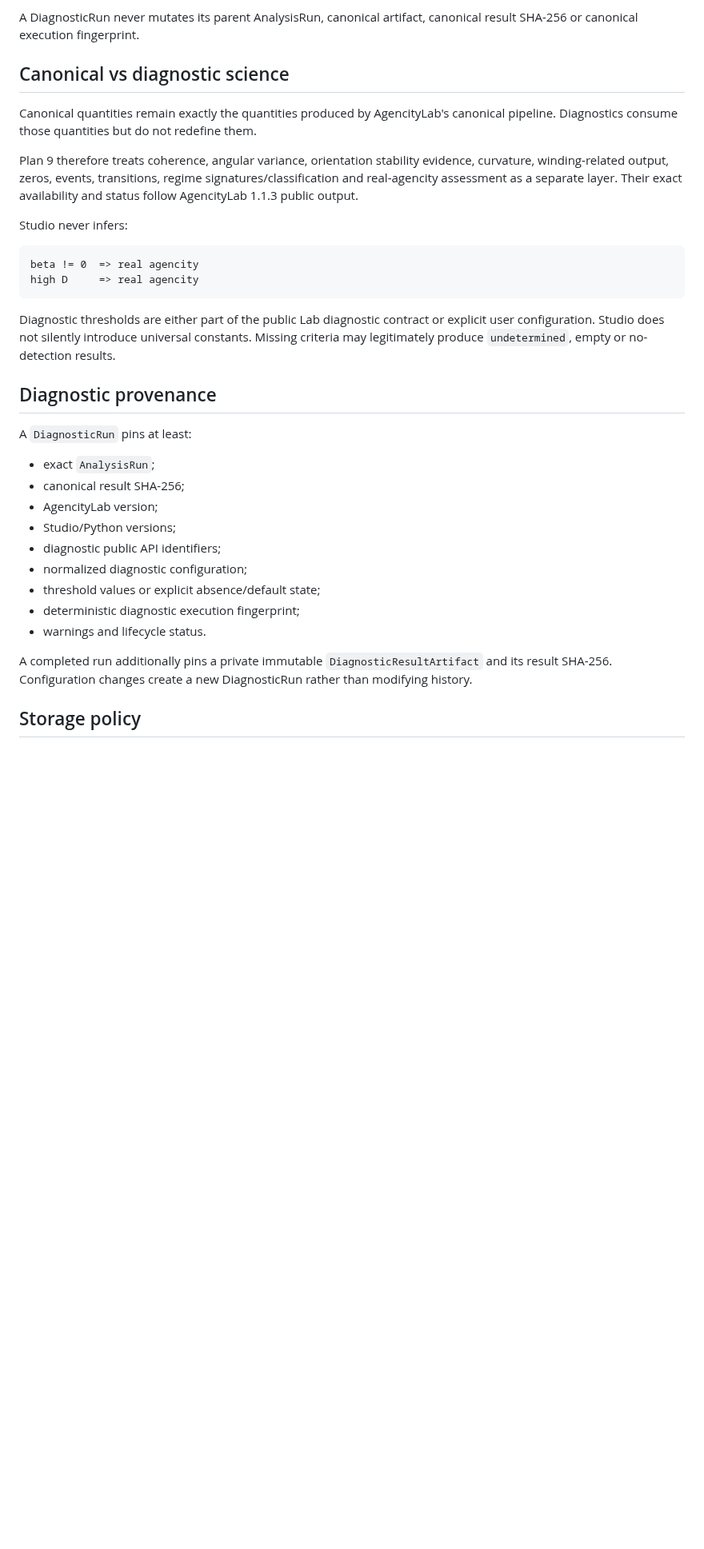
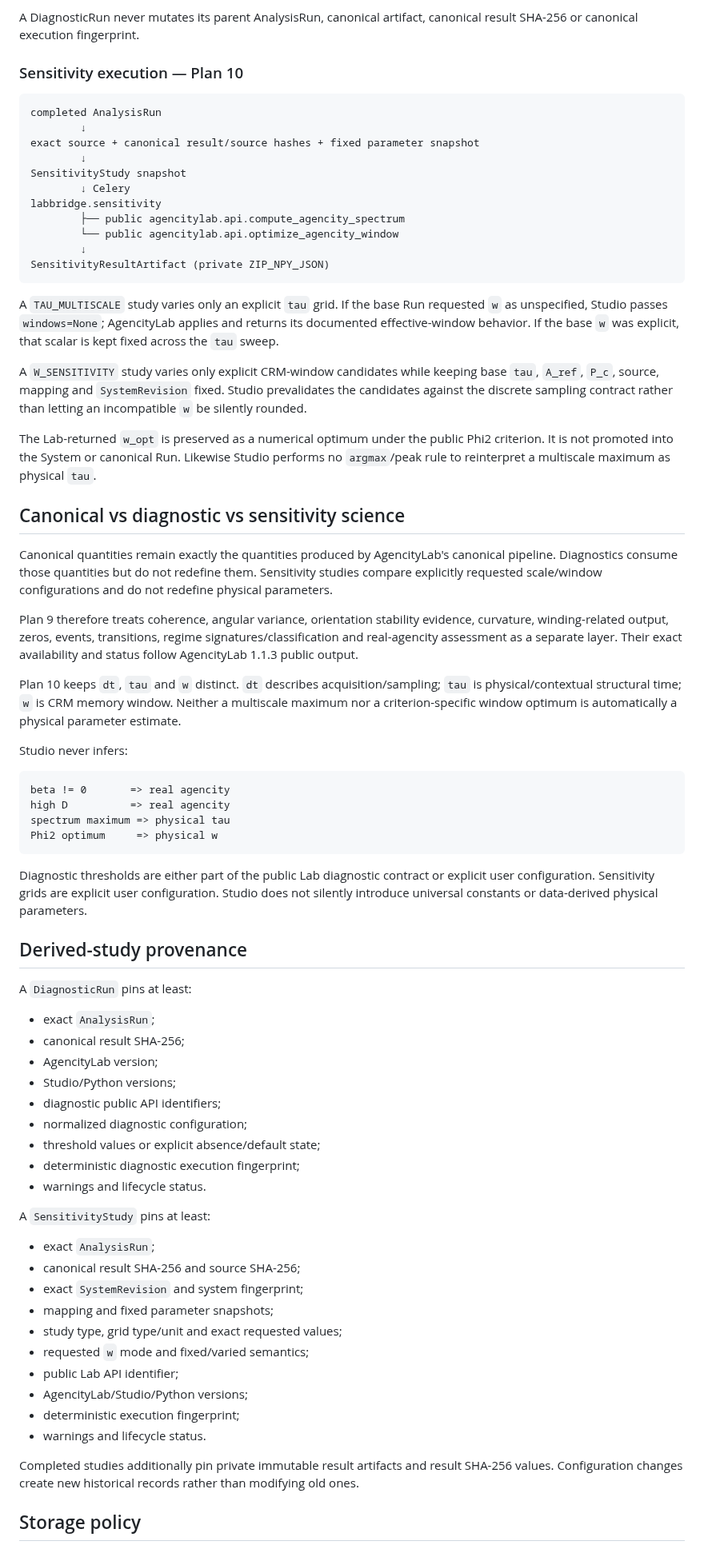
Before and after one commit to somafgroup/AgencityStudio, a Markdown page: docs/architecture.md, the part around one of its changes. Shown at 80% size. Rendered like a GitHub page; blank space fills up the shorter version.

Commit message:
docs: add sensitivity architecture boundary

````diff
--- a/docs/architecture.md
+++ b/docs/architecture.md
@@ -78,22 +80,48 @@ This path does **not** rerun `compute_agencity`. The public `AgencityResult` con
 
 A DiagnosticRun never mutates its parent AnalysisRun, canonical artifact, canonical result SHA-256 or canonical execution fingerprint.
 
-## Canonical vs diagnostic science
+### Sensitivity execution — Plan 10
 
-Canonical quantities remain exactly the quantities produced by AgencityLab's canonical pipeline. Diagnostics consume those quantities but do not redefine them.
+```text
+completed AnalysisRun
+        ↓
+exact source + canonical result/source hashes + fixed parameter snapshot
+        ↓
+SensitivityStudy snapshot
+        ↓ Celery
+labbridge.sensitivity
+        ├── public agencitylab.api.compute_agencity_spectrum
+        └── public agencitylab.api.optimize_agencity_window
+        ↓
+SensitivityResultArtifact (private ZIP_NPY_JSON)
+```
+
+A `TAU_MULTISCALE` study varies only an explicit `tau` grid. If the base Run requested `w` as unspecified, Studio passes `windows=None`; AgencityLab applies and returns its documented effective-window behavior. If the base `w` was explicit, that scalar is kept fixed across the `tau` sweep.
+
+A `W_SENSITIVITY` study varies only explicit CRM-window candidates while keeping base `tau`, `A_ref`, `P_c`, source, mapping and `SystemRevision` fixed. Studio prevalidates the candidates against the discrete sampling contract rather than letting an incompatible `w` be silently rounded.
+
+The Lab-returned `w_opt` is preserved as a numerical optimum under the public Phi2 criterion. It is not promoted into the System or canonical Run. Likewise Studio performs no `argmax`/peak rule to reinterpret a multiscale maximum as physical `tau`.
+
+## Canonical vs diagnostic vs sensitivity science
+
+Canonical quantities remain exactly the quantities produced by AgencityLab's canonical pipeline. Diagnostics consume those quantities but do not redefine them. Sensitivity studies compare explicitly requested scale/window configurations and do not redefine physical parameters.
 
 Plan 9 therefore treats coherence, angular variance, orientation stability evidence, curvature, winding-related output, zeros, events, transitions, regime signatures/classification and real-agencity assessment as a separate layer. Their exact availability and status follow AgencityLab 1.1.3 public output.
+
+Plan 10 keeps `dt`, `tau` and `w` distinct. `dt` describes acquisition/sampling; `tau` is physical/contextual structural time; `w` is CRM memory window. Neither a multiscale maximum nor a criterion-specific window optimum is automatically a physical parameter estimate.
 
 Studio never infers:
 
 ```text
-beta != 0  => real agencity
-high D     => real agencity
+beta != 0       => real agencity
+high D          => real agencity
+spectrum maximum => physical tau
+Phi2 optimum     => physical w
 ```
 
-Diagnostic thresholds are either part of the public Lab diagnostic contract or explicit user configuration. Studio does not silently introduce universal constants. Missing criteria may legitimately produce `undetermined`, empty or no-detection results.
+Diagnostic thresholds are either part of the public Lab diagnostic contract or explicit user configuration. Sensitivity grids are explicit user configuration. Studio does not silently introduce universal constants or data-derived physical parameters.
 
-## Diagnostic provenance
+## Derived-study provenance
 
 A `DiagnosticRun` pins at least:
 
@@ -107,7 +135,20 @@ A `DiagnosticRun` pins at least:
 - deterministic diagnostic execution fingerprint;
 - warnings and lifecycle status.
 
-A completed run additionally pins a private immutable `DiagnosticResultArtifact` and its result SHA-256. Configuration changes create a new DiagnosticRun rather than modifying history.
+A `SensitivityStudy` pins at least:
+
+- exact `AnalysisRun`;
+- canonical result SHA-256 and source SHA-256;
+- exact `SystemRevision` and system fingerprint;
+- mapping and fixed parameter snapshots;
+- study type, grid type/unit and exact requested values;
+- requested `w` mode and fixed/varied semantics;
+- public Lab API identifier;
+- AgencityLab/Studio/Python versions;
+- deterministic execution fingerprint;
+- warnings and lifecycle status.
+
+Completed studies additionally pin private immutable result artifacts and result SHA-256 values. Configuration changes create new historical records rather than modifying old ones.
 
 ## Storage policy
 
````
Also changed, not shown: other parts of docs/architecture.md (+25 -21 lines).
